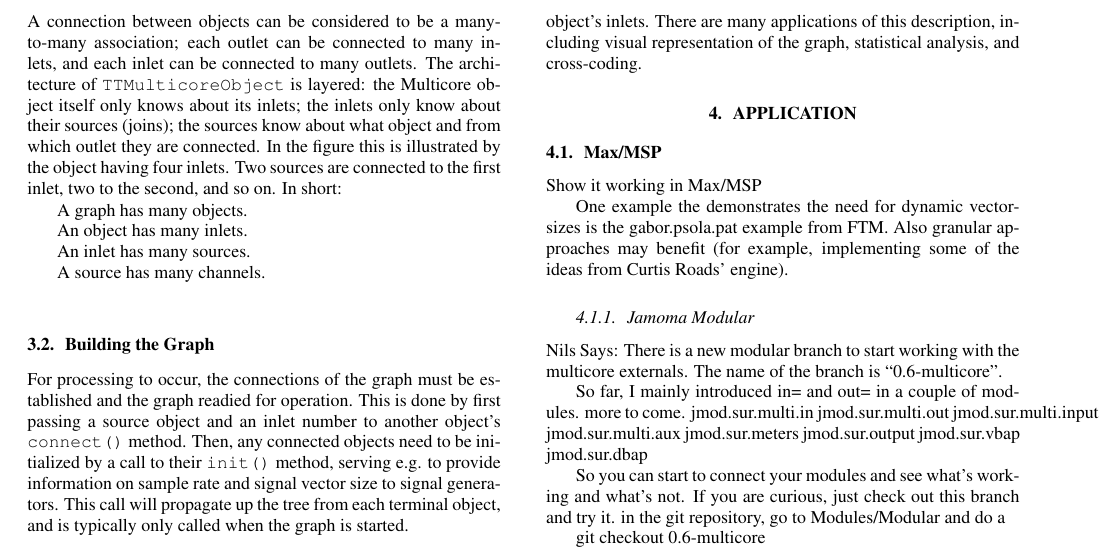
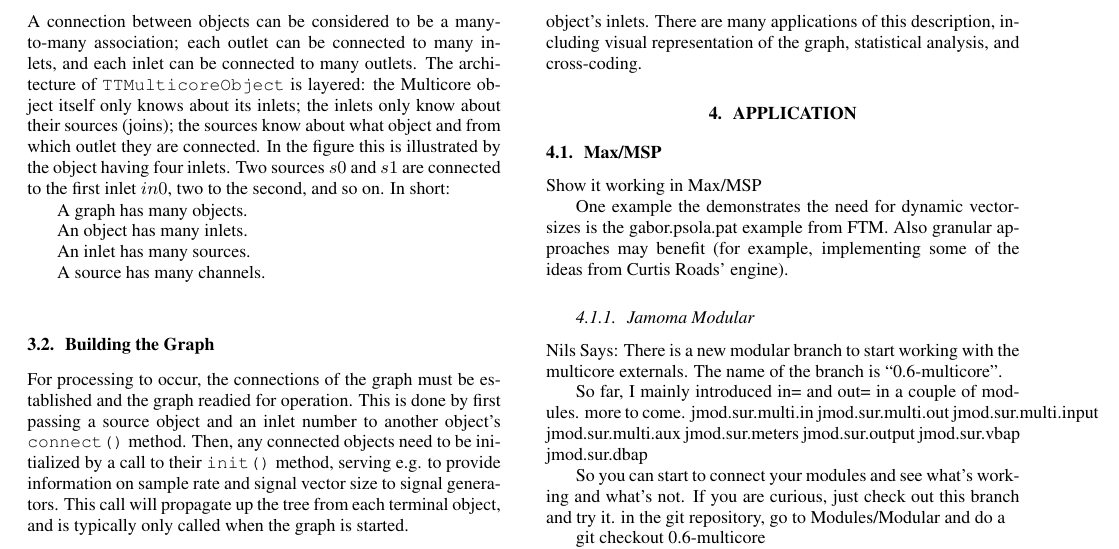
Before and after one commit to alexarje/JamomaPublications, a LaTeX paper (Proceedings/2010-DAFx-Multicore/JamomaMulticore-DAFx.tex): part of page 3 of 5, cut so that both start at the same text. Compiled offline with pdfLaTeX.

Commit message:
Solving and adding TODOs in section 3

```diff
--- a/Proceedings/2010-DAFx-Multicore/JamomaMulticore-DAFx.tex
+++ b/Proceedings/2010-DAFx-Multicore/JamomaMulticore-DAFx.tex
@@ -345,7 +345,7 @@ Jamoma Multicore is a framework \footnote{We use the term framework in a generic
 \label{fig:anatomy}
 \end{figure}
 
-Figure \ref{fig:anatomy} shows the classes and how they are related. In the figure an object is connected to three upstream objects, and to two downstream objects, with all connections being multichannel.  A connection between objects can be considered to be a many-to-many association; each outlet can be connected to many inlets, and each inlet can be connected to many outlets. The architecture of \texttt{TTMulticoreObject} is layered: the Multicore object itself only knows about its inlets; the inlets only know about their sources (joins); the sources know about what object and from which outlet they are connected. In the figure this is illustrated by the object having four inlets. Two sources are connected to the first inlet, two to the second, and so on. In short:
+Figure \ref{fig:anatomy} shows the classes and how they are related. In the figure an object is connected to three upstream objects, and to two downstream objects, with all connections being multichannel.  A connection between objects can be considered to be a many-to-many association; each outlet can be connected to many inlets, and each inlet can be connected to many outlets. The architecture of \texttt{TTMulticoreObject} is layered: the Multicore object itself only knows about its inlets; the inlets only know about their sources (joins); the sources know about what object and from which outlet they are connected. In the figure this is illustrated by the object having four inlets. Two sources $s0$ and $s1$ are connected to the first inlet $in0$, two to the second, and so on. In short:
 
 				A graph has many objects.\\
 \indent	An object has many inlets.\\
```
Also changed, not shown: Proceedings/2010-DAFx-Multicore/JamomaMulticore-DAFx.tex (8 more changed lines).
